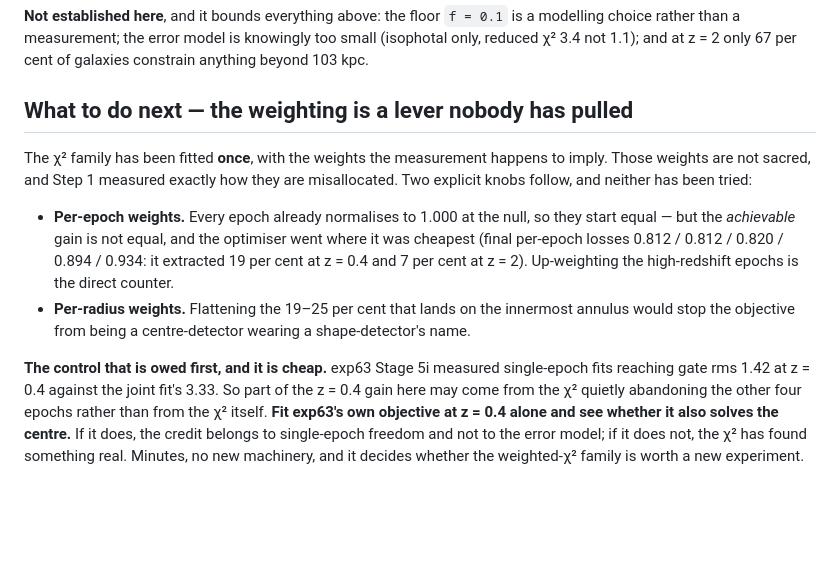
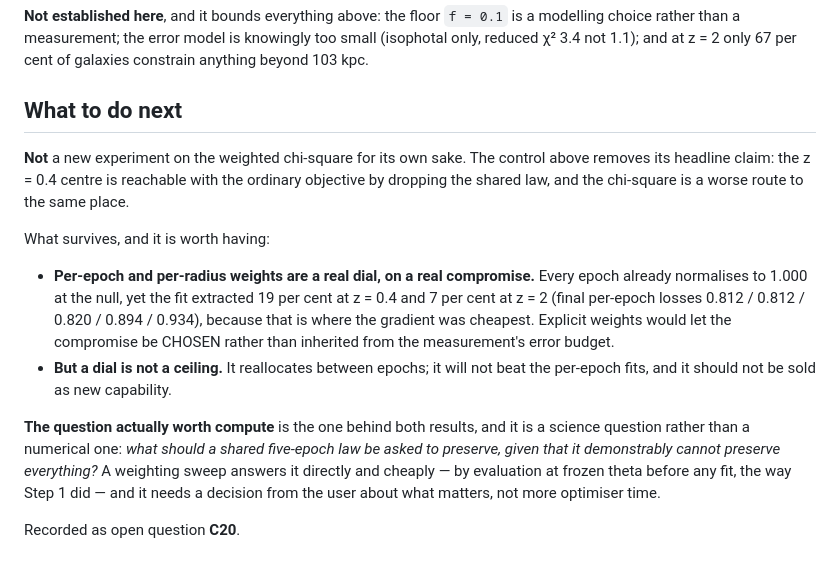
Before and after one commit to dr-guangtou/hongshao, a Markdown page: experiments/exp72_error_objective/README.md, the part around the change. Drawn GitHub-style; blank space fills up the shorter version.

```diff
--- a/experiments/exp72_error_objective/README.md
+++ b/experiments/exp72_error_objective/README.md
@@ -400,26 +400,29 @@ a modelling choice rather than a measurement; the error model is knowingly too
 small (isophotal only, reduced χ² 3.4 not 1.1); and at z = 2 only 67 per cent of
 galaxies constrain anything beyond 103 kpc.
 
-## What to do next — the weighting is a lever nobody has pulled
+## What to do next
 
-The χ² family has been fitted **once**, with the weights the measurement happens
-to imply. Those weights are not sacred, and Step 1 measured exactly how they are
-misallocated. Two explicit knobs follow, and neither has been tried:
+**Not** a new experiment on the weighted chi-square for its own sake. The control
+above removes its headline claim: the z = 0.4 centre is reachable with the
+ordinary objective by dropping the shared law, and the chi-square is a worse
+route to the same place.
 
-- **Per-epoch weights.** Every epoch already normalises to 1.000 at the null, so
-  they start equal — but the *achievable* gain is not equal, and the optimiser
-  went where it was cheapest (final per-epoch losses 0.812 / 0.812 / 0.820 /
-  0.894 / 0.934: it extracted 19 per cent at z = 0.4 and 7 per cent at z = 2).
-  Up-weighting the high-redshift epochs is the direct counter.
-- **Per-radius weights.** Flattening the 19–25 per cent that lands on the
-  innermost annulus would stop the objective from being a centre-detector
-  wearing a shape-detector's name.
+What survives, and it is worth having:
 
-**The control that is owed first, and it is cheap.** exp63 Stage 5i measured
-single-epoch fits reaching gate rms 1.42 at z = 0.4 against the joint fit's
-3.33. So part of the z = 0.4 gain here may come from the χ² quietly abandoning
-the other four epochs rather than from the χ² itself. **Fit exp63's own
-objective at z = 0.4 alone and see whether it also solves the centre.** If it
-does, the credit belongs to single-epoch freedom and not to the error model; if
-it does not, the χ² has found something real. Minutes, no new machinery, and it
-decides whether the weighted-χ² family is worth a new experiment.
+- **Per-epoch and per-radius weights are a real dial, on a real compromise.**
+  Every epoch already normalises to 1.000 at the null, yet the fit extracted 19
+  per cent at z = 0.4 and 7 per cent at z = 2 (final per-epoch losses 0.812 /
+  0.812 / 0.820 / 0.894 / 0.934), because that is where the gradient was
+  cheapest. Explicit weights would let the compromise be CHOSEN rather than
+  inherited from the measurement's error budget.
+- **But a dial is not a ceiling.** It reallocates between epochs; it will not
+  beat the per-epoch fits, and it should not be sold as new capability.
+
+**The question actually worth compute** is the one behind both results, and it is
+a science question rather than a numerical one: *what should a shared five-epoch
+law be asked to preserve, given that it demonstrably cannot preserve
+everything?* A weighting sweep answers it directly and cheaply — by evaluation
+at frozen theta before any fit, the way Step 1 did — and it needs a decision
+from the user about what matters, not more optimiser time.
+
+Recorded as open question **C20**.
```
Also changed, not shown: doc/lessons.md (+10 -0 lines), doc/open_questions.md (+23 -7 lines).
